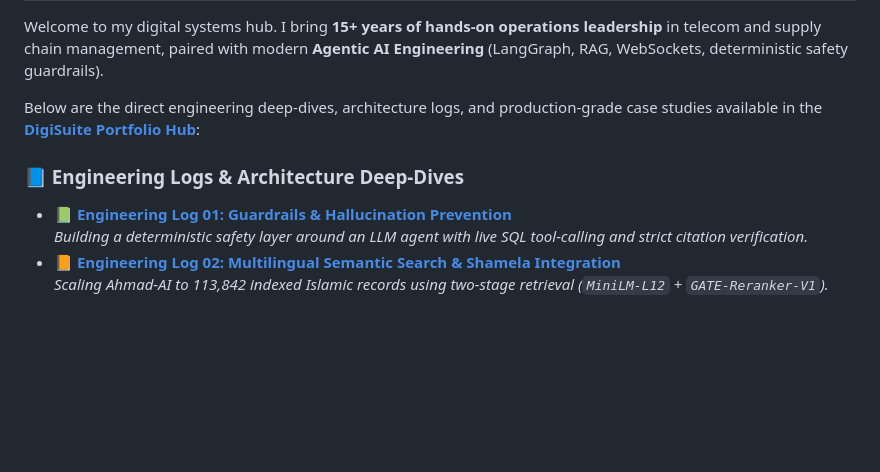
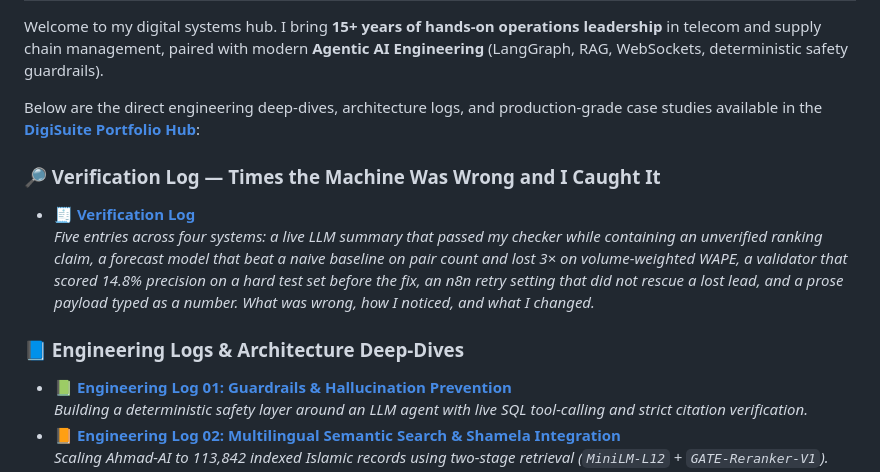
Before and after one commit to emadaed/digisuite, a Markdown page: README.md, the part around one of its changes. GitHub-like rendering; blank space fills up the shorter version.

```diff
--- a/README.md
+++ b/README.md
@@ -13,7 +13,13 @@ Welcome to my digital systems hub. I bring **15+ years of hands-on operations le
 
 Below are the direct engineering deep-dives, architecture logs, and production-grade case studies available in the **[DigiSuite Portfolio Hub](https://emadaed.github.io/digisuite/)**:
 
+### 🔎 Verification Log — Times the Machine Was Wrong and I Caught It
+
+* 🧾 **[Verification Log](https://emadaed.github.io/digisuite/verification-log.html)**
+  *Five entries across four systems: a live LLM summary that passed my checker while containing an unverified ranking claim, a forecast model that beat a naive baseline on pair count and lost 3× on volume-weighted WAPE, a validator that scored 14.8% precision on a hard test set before the fix, an n8n retry setting that did not rescue a lost lead, and a prose payload typed as a number. What was wrong, how I noticed, and what I changed.*
+
 ### 📘 Engineering Logs & Architecture Deep-Dives
+
 * 📗 **[Engineering Log 01: Guardrails & Hallucination Prevention](https://emadaed.github.io/digisuite/engineering-log.html)**
   *Building a deterministic safety layer around an LLM agent with live SQL tool-calling and strict citation verification.*
 * 📙 **[Engineering Log 02: Multilingual Semantic Search & Shamela Integration](https://emadaed.github.io/digisuite/engineering-log-2.html)**
```
Also changed, not shown: other parts of README.md (+11 -2 lines).
